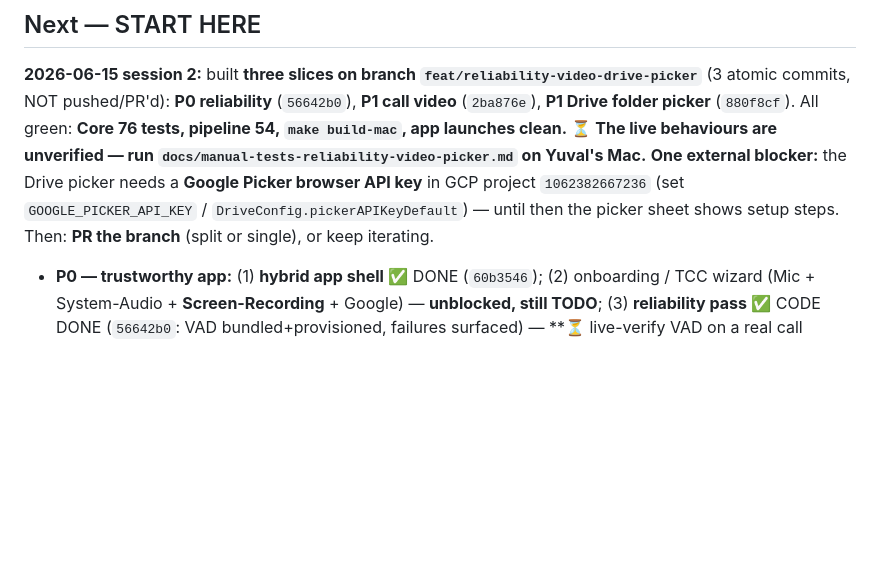
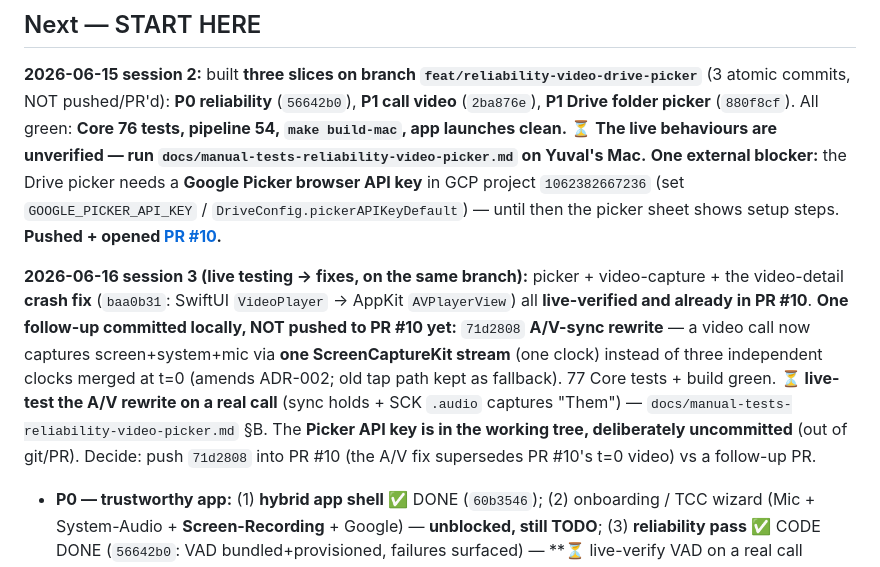
Before and after one commit to YuvInv/IN-meetings, a Markdown page: HANDOFF.md, the part around the change. GitHub-like rendering; blank space fills up the shorter version.

```diff
--- a/HANDOFF.md
+++ b/HANDOFF.md
@@ -40,7 +40,17 @@ picker** (`880f8cf`). All green: **Core 76 tests, pipeline 54, `make build-mac`,
 **⏳ The live behaviours are unverified — run `docs/manual-tests-reliability-video-picker.md` on Yuval's Mac.**
 **One external blocker:** the Drive picker needs a **Google Picker browser API key** in GCP project
 `1062382667236` (set `GOOGLE_PICKER_API_KEY` / `DriveConfig.pickerAPIKeyDefault`) — until then the picker
-sheet shows setup steps. Then: **PR the branch** (split or single), or keep iterating.
+sheet shows setup steps. **Pushed + opened [PR #10](https://github.com/YuvInv/IN-meetings/pull/10).**
+
+**2026-06-16 session 3 (live testing → fixes, on the same branch):** picker + video-capture + the
+video-detail **crash fix** (`baa0b31`: SwiftUI `VideoPlayer` → AppKit `AVPlayerView`) all **live-verified
+and already in PR #10**. **One follow-up committed locally, NOT pushed to PR #10 yet:** `71d2808`
+**A/V-sync rewrite** — a video call now captures screen+system+mic via **one ScreenCaptureKit stream** (one
+clock) instead of three independent clocks merged at t=0 (amends ADR-002; old tap path kept as fallback).
+77 Core tests + build green. **⏳ live-test the A/V rewrite on a real call** (sync holds + SCK `.audio`
+captures "Them") — `docs/manual-tests-reliability-video-picker.md` §B. The **Picker API key is in the
+working tree, deliberately uncommitted** (out of git/PR). Decide: push `71d2808` into PR #10 (the A/V fix
+supersedes PR #10's t=0 video) vs a follow-up PR.
 
 - **P0 — trustworthy app:** (1) **hybrid app shell** ✅ DONE (`60b3546`); (2) onboarding / TCC wizard
   (Mic + System-Audio + **Screen-Recording** + Google) — **unblocked, still TODO**; (3) **reliability pass**
```
Also changed, not shown: DECISIONS.md (+9 -0 lines), docs/manual-tests-reliability-video-picker.md (+14 -8 lines).
